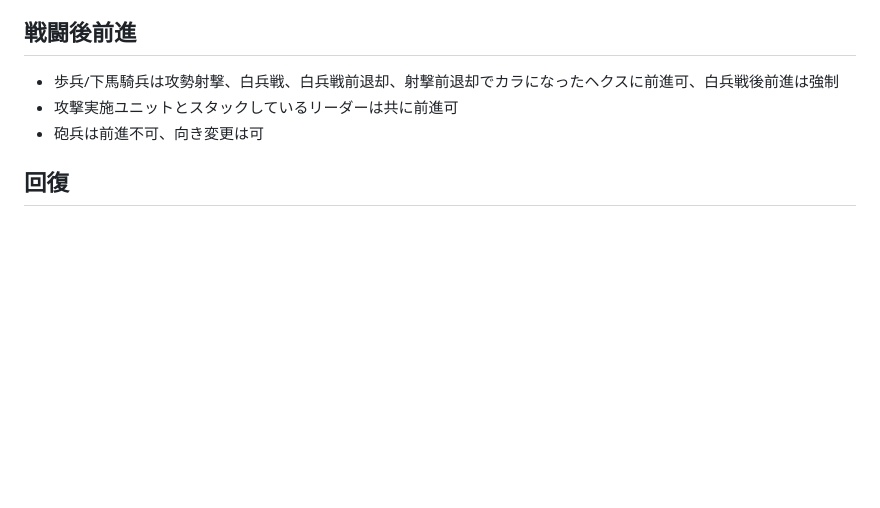
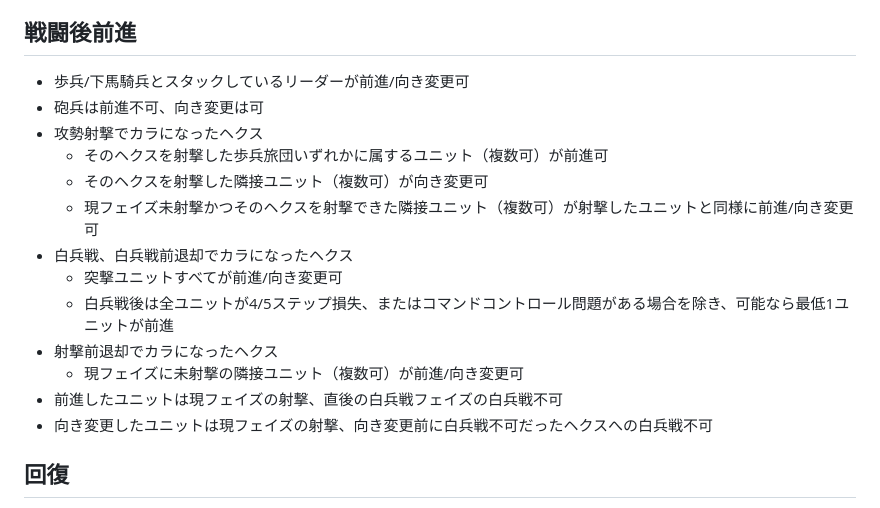
Before and after one commit to gameape/wargame, a Markdown page: south_mountain_weg.md, the part around the change. Rendered like a GitHub page; blank space fills up the shorter version.

Commit message:
Enhance combat rules for unit movement and recovery
Added rules for unit movement and recovery after combat.

```diff
--- a/south_mountain_weg.md
+++ b/south_mountain_weg.md
@@ -130,9 +130,19 @@
   - （強制退却の場合）
 
 ## 戦闘後前進
-- 歩兵/下馬騎兵は攻勢射撃、白兵戦、白兵戦前退却、射撃前退却でカラになったヘクスに前進可、白兵戦後前進は強制
-- 攻撃実施ユニットとスタックしているリーダーは共に前進可
+- 歩兵/下馬騎兵とスタックしているリーダーが前進/向き変更可
 - 砲兵は前進不可、向き変更は可
+- 攻勢射撃でカラになったヘクス
+  - そのヘクスを射撃した歩兵旅団いずれかに属するユニット（複数可）が前進可
+  - そのヘクスを射撃した隣接ユニット（複数可）が向き変更可
+  - 現フェイズ未射撃かつそのヘクスを射撃できた隣接ユニット（複数可）が射撃したユニットと同様に前進/向き変更可
+- 白兵戦、白兵戦前退却でカラになったヘクス
+  - 突撃ユニットすべてが前進/向き変更可
+  - 白兵戦後は全ユニットが4/5ステップ損失、またはコマンドコントロール問題がある場合を除き、可能なら最低1ユニットが前進
+- 射撃前退却でカラになったヘクス
+  - 現フェイズに未射撃の隣接ユニット（複数可）が前進/向き変更可
+- 前進したユニットは現フェイズの射撃、直後の白兵戦フェイズの白兵戦不可
+- 向き変更したユニットは現フェイズの射撃、向き変更前に白兵戦不可だったヘクスへの白兵戦不可
 
 ## 回復
 - 敵戦闘ユニットすべてから3ヘクス以上離れているユニットに回復マーカーを配置可
```
